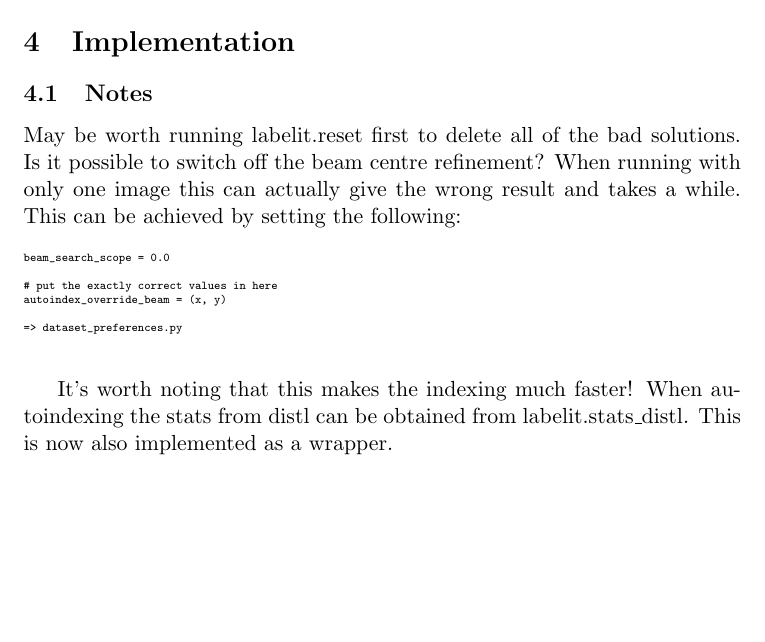
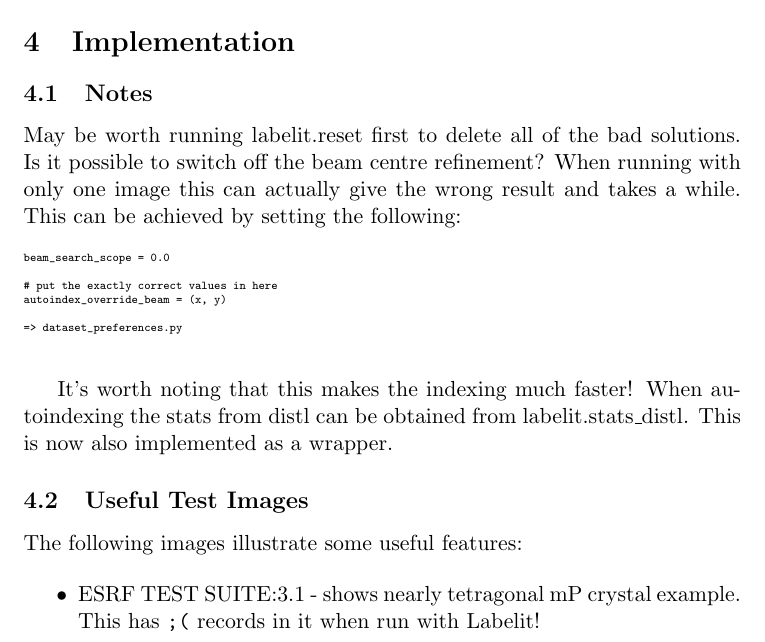
Before and after one commit to xia2/xia2, a LaTeX document (Wrappers/Labelit/Doc/LabelitScreen.tex): part of page 2 of 2, cut so that both start at the same text, the shorter picture padded with empty space. Compiled offline with pdfLaTeX.

Commit message:
Note on a useful test case for this.

```diff
--- a/Wrappers/Labelit/Doc/LabelitScreen.tex
+++ b/Wrappers/Labelit/Doc/LabelitScreen.tex
@@ -106,4 +106,13 @@ It's worth noting that this makes the indexing much faster! When autoindexing
 the stats from distl can be obtained from labelit.stats\_distl. This is
 now also implemented as a wrapper.
 
+\subsection{Useful Test Images}
+
+The following images illustrate some useful features:
+
+\begin{itemize}
+\item{ESRF TEST SUITE:3.1 - shows nearly tetragonal mP crystal example.
+This has \verb|;(| records in it when run with Labelit!}
+\end{itemize}
+
 \end{document}
```
Also changed, not shown: Wrappers/Labelit/Doc/LabelitScreen.pdf.
